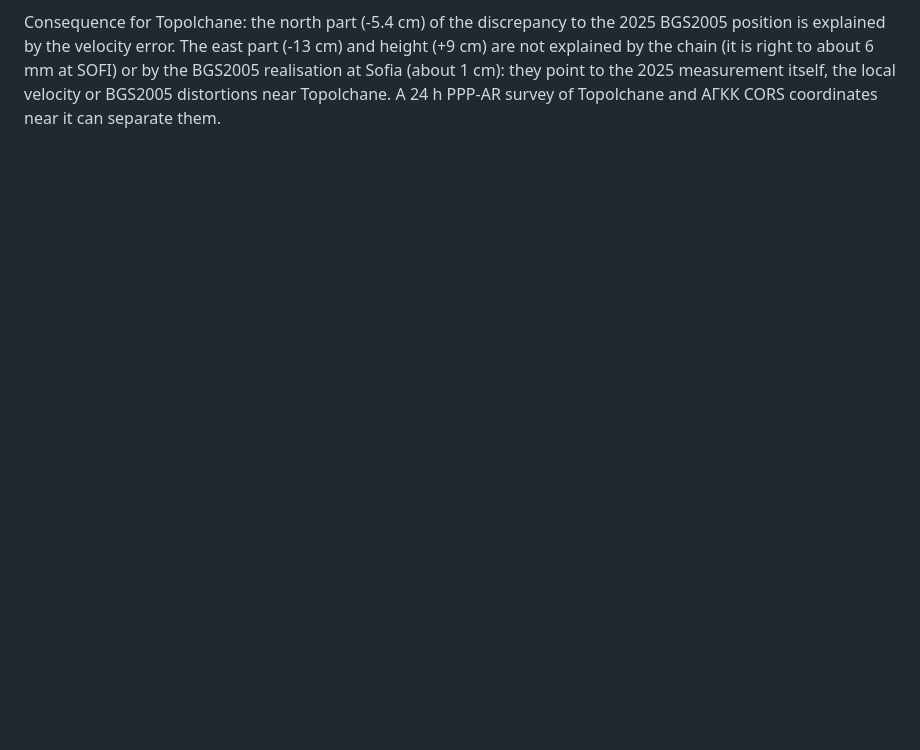
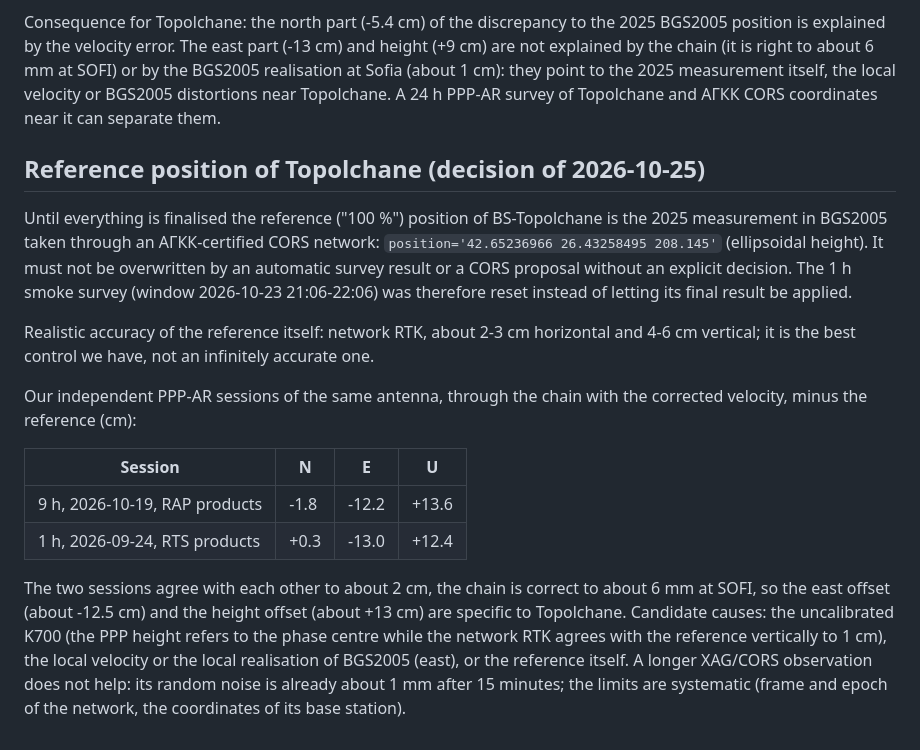
Before and after one commit to peshovp/RPI-BS, a Markdown page: docs/cors_position.md, the part around the change. Drawn GitHub-style; blank space fills up the shorter version.

Commit message:
docs: Topolchane reference position and the current offsets of the PPP-AR sessions
Co-Authored-By: Claude Sonnet 5.5 <noreply@anthropic.com>

```diff
--- a/docs/cors_position.md
+++ b/docs/cors_position.md
@@ -201,3 +201,31 @@ position is explained by the velocity error. The east part (-13 cm) and height (
 explained by the chain (it is right to about 6 mm at SOFI) or by the BGS2005 realisation at Sofia
 (about 1 cm): they point to the 2025 measurement itself, the local velocity or BGS2005 distortions
 near Topolchane. A 24 h PPP-AR survey of Topolchane and АГКК CORS coordinates near it can separate them.
+
+## Reference position of Topolchane (decision of 2026-10-25)
+
+Until everything is finalised the reference ("100 %") position of BS-Topolchane is the 2025
+measurement in BGS2005 taken through an АГКК-certified CORS network:
+`position='42.65236966 26.43258495 208.145'` (ellipsoidal height). It must not be overwritten
+by an automatic survey result or a CORS proposal without an explicit decision. The 1 h smoke survey
+(window 2026-10-23 21:06-22:06) was therefore reset instead of letting its final result be
+applied.
+
+Realistic accuracy of the reference itself: network RTK, about 2-3 cm horizontal and 4-6 cm
+vertical; it is the best control we have, not an infinitely accurate one.
+
+Our independent PPP-AR sessions of the same antenna, through the chain with the corrected velocity,
+minus the reference (cm):
+
+| Session | N | E | U |
+|---|---|---|---|
+| 9 h, 2026-10-19, RAP products | -1.8 | -12.2 | +13.6 |
+| 1 h, 2026-09-24, RTS products | +0.3 | -13.0 | +12.4 |
+
+The two sessions agree with each other to about 2 cm, the chain is correct to about 6 mm at SOFI,
+so the east offset (about -12.5 cm) and the height offset (about +13 cm) are specific to Topolchane.
+Candidate causes: the uncalibrated K700 (the PPP height refers to the phase centre while the
+network RTK agrees with the reference vertically to 1 cm), the local velocity or the local
+realisation of BGS2005 (east), or the reference itself. A longer XAG/CORS observation does not
+help: its random noise is already about 1 mm after 15 minutes; the limits are systematic (frame and
+epoch of the network, the coordinates of its base station).
```
